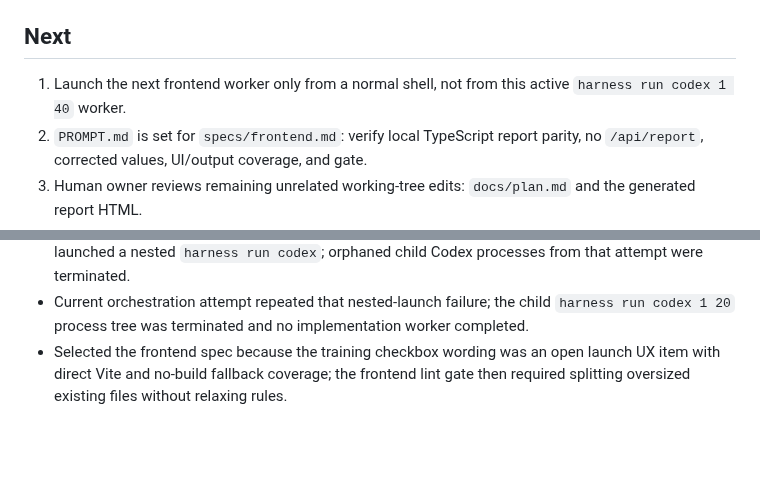
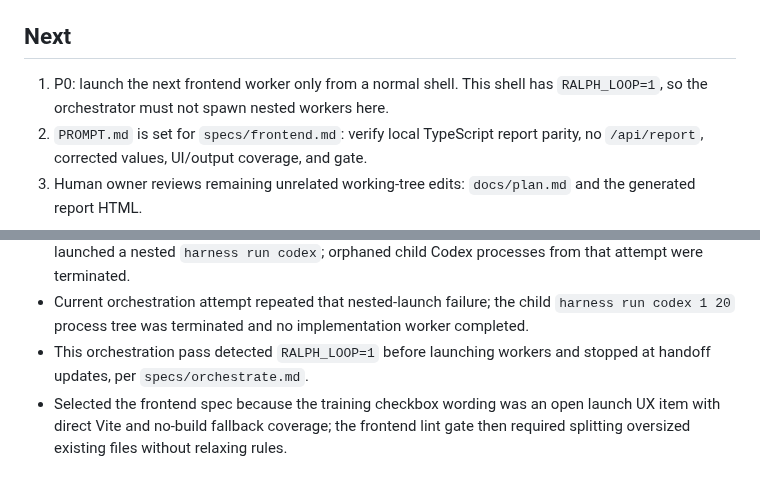
Before and after one commit to rxdt/ai_deployment_calculator, a Markdown page: docs/PROJECT_STATUS.md, 2 parts joined by grey strips. Rendered like a GitHub page; blank space fills up the shorter version.

Commit message:
Record orchestration loop blocker

```diff
--- a/docs/PROJECT_STATUS.md
+++ b/docs/PROJECT_STATUS.md
@@ -30,8 +30,8 @@
 
 ## Next
 
-1. Launch the next frontend worker only from a normal shell, not from this
-   active `harness run codex 1 40` worker.
+1. P0: launch the next frontend worker only from a normal shell. This shell has
+   `RALPH_LOOP=1`, so the orchestrator must not spawn nested workers here.
 2. `PROMPT.md` is set for `specs/frontend.md`: verify local TypeScript report
    parity, no `/api/report`, corrected values, UI/output coverage, and gate.
 3. Human owner reviews remaining unrelated working-tree edits: `docs/plan.md`
@@ -71,6 +71,8 @@
 - Current orchestration attempt repeated that nested-launch failure; the child
   `harness run codex 1 20` process tree was terminated and no implementation
   worker completed.
+- This orchestration pass detected `RALPH_LOOP=1` before launching workers and
+  stopped at handoff updates, per `specs/orchestrate.md`.
 - Selected the frontend spec because the training checkbox wording was an open
   launch UX item with direct Vite and no-build fallback coverage; the frontend
   lint gate then required splitting oversized existing files without relaxing
```
